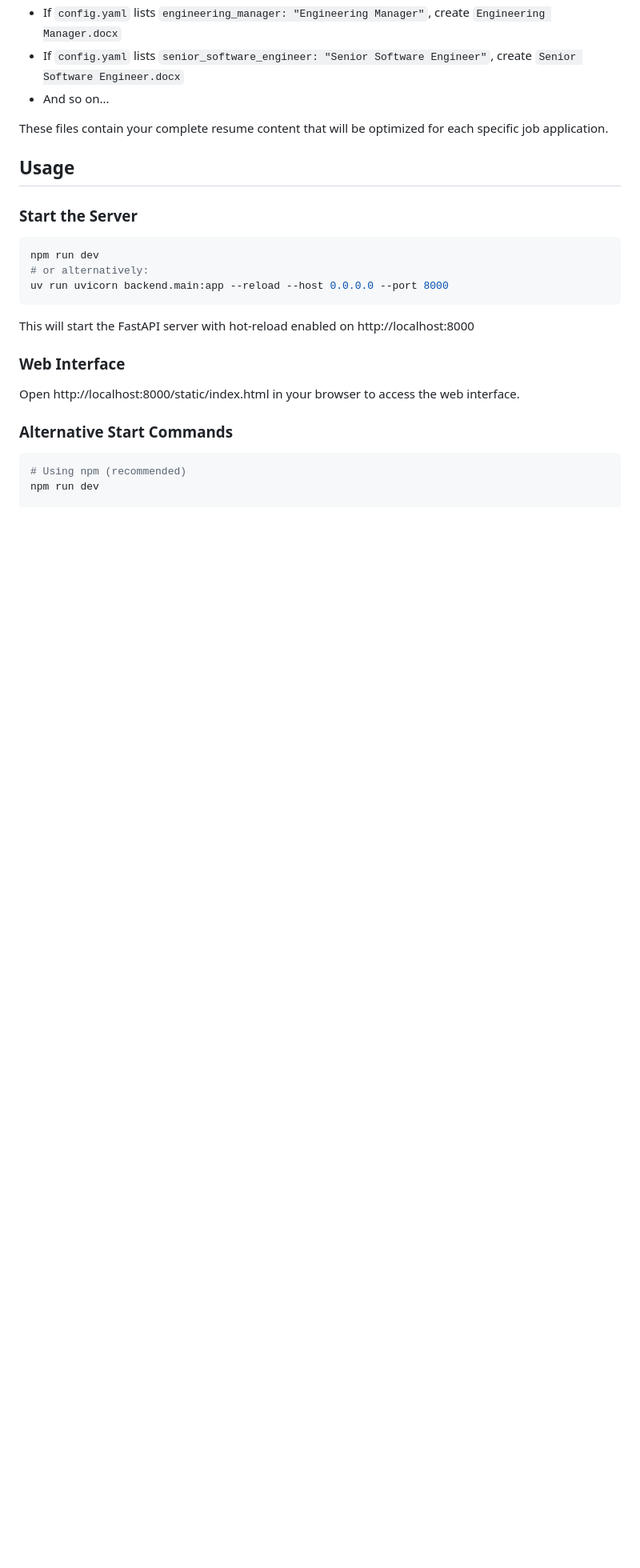
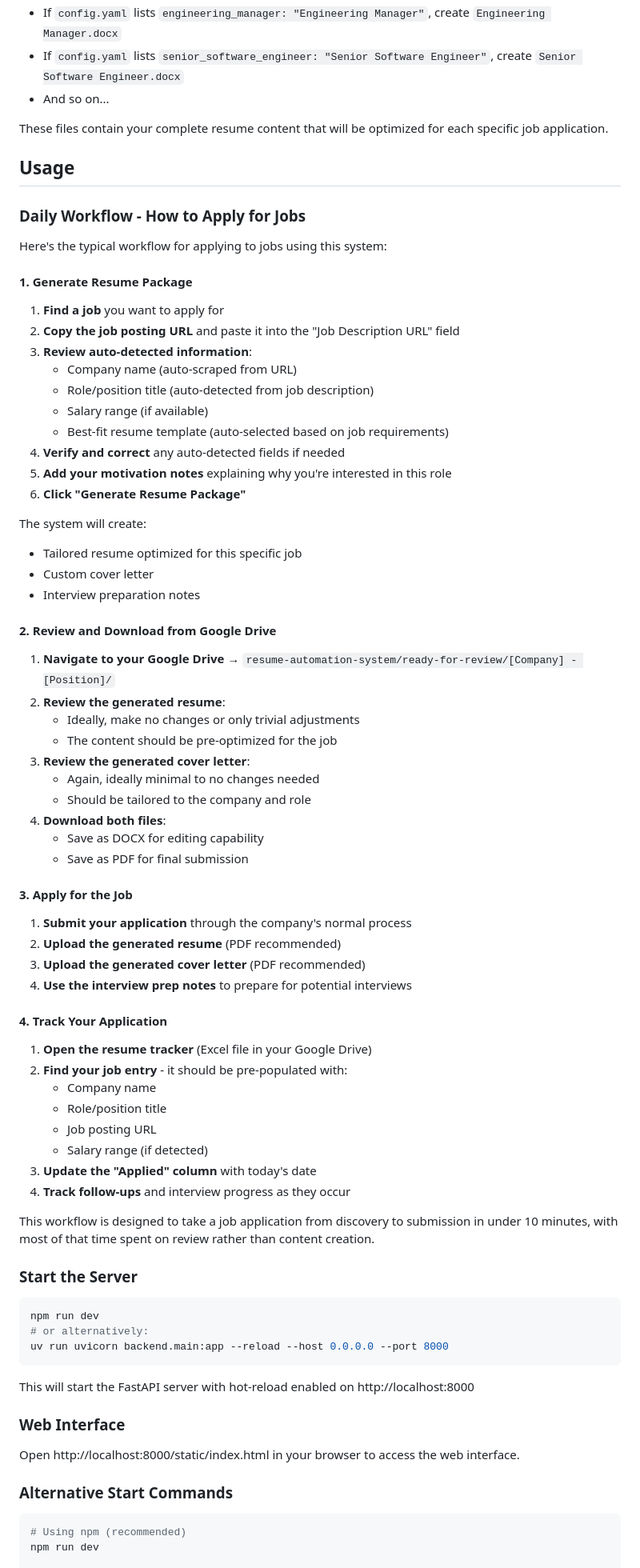
Before and after one commit to jmindek/resume-automation, a Markdown page: README.md, the part around the change. Shown at 80% size. Rendered like a GitHub page; blank space fills up the shorter version.

Commit message:
Add comprehensive Daily Workflow section to README
Added detailed 4-step workflow covering the complete job application process:

1. Generate Resume Package
   - URL scraping and auto-detection of company, role, salary
   - Auto-selection of best-fit resume template
   - Motivation notes and generation process

2. Review and Download from Google Drive
   - File location in Drive folder structure
   - Minimal editing philosophy (pre-optimized content)
   - DOCX vs PDF download options

3. Apply for the Job
   - Standard application process with generated materials
   - File upload recommendations
   - Interview prep usage

4. Track Your Application
   - Excel tracker integration
   - Pre-populated job data
   - Application date tracking

Emphasizes 10-minute application turnaround time goal with focus on review over creation.

🤖 Generated with [Claude Code](https://claude.ai/code)

Co-Authored-By: Claude <noreply@anthropic.com>

```diff
--- a/README.md
+++ b/README.md
@@ -109,6 +109,57 @@ In the `templates/resumes/` folder, create your baseline resume files. **The fil
 These files contain your complete resume content that will be optimized for each specific job application.
 
 ## Usage
+
+### Daily Workflow - How to Apply for Jobs
+
+Here's the typical workflow for applying to jobs using this system:
+
+#### 1. Generate Resume Package
+1. **Find a job** you want to apply for
+2. **Copy the job posting URL** and paste it into the "Job Description URL" field
+3. **Review auto-detected information**:
+   - Company name (auto-scraped from URL)
+   - Role/position title (auto-detected from job description)
+   - Salary range (if available)
+   - Best-fit resume template (auto-selected based on job requirements)
+4. **Verify and correct** any auto-detected fields if needed
+5. **Add your motivation notes** explaining why you're interested in this role
+6. **Click "Generate Resume Package"**
+
+The system will create:
+- Tailored resume optimized for this specific job
+- Custom cover letter
+- Interview preparation notes
+
+#### 2. Review and Download from Google Drive
+1. **Navigate to your Google Drive** → `resume-automation-system/ready-for-review/[Company] - [Position]/`
+2. **Review the generated resume**:
+   - Ideally, make no changes or only trivial adjustments
+   - The content should be pre-optimized for the job
+3. **Review the generated cover letter**:
+   - Again, ideally minimal to no changes needed
+   - Should be tailored to the company and role
+4. **Download both files**:
+   - Save as DOCX for editing capability
+   - Save as PDF for final submission
+
+#### 3. Apply for the Job
+1. **Submit your application** through the company's normal process
+2. **Upload the generated resume** (PDF recommended)
+3. **Upload the generated cover letter** (PDF recommended)
+4. **Use the interview prep notes** to prepare for potential interviews
+
+#### 4. Track Your Application
+1. **Open the resume tracker** (Excel file in your Google Drive)
+2. **Find your job entry** - it should be pre-populated with:
+   - Company name
+   - Role/position title
+   - Job posting URL
+   - Salary range (if detected)
+3. **Update the "Applied" column** with today's date
+4. **Track follow-ups** and interview progress as they occur
+
+This workflow is designed to take a job application from discovery to submission in under 10 minutes, with most of that time spent on review rather than content creation.
 
 ### Start the Server
 
```
